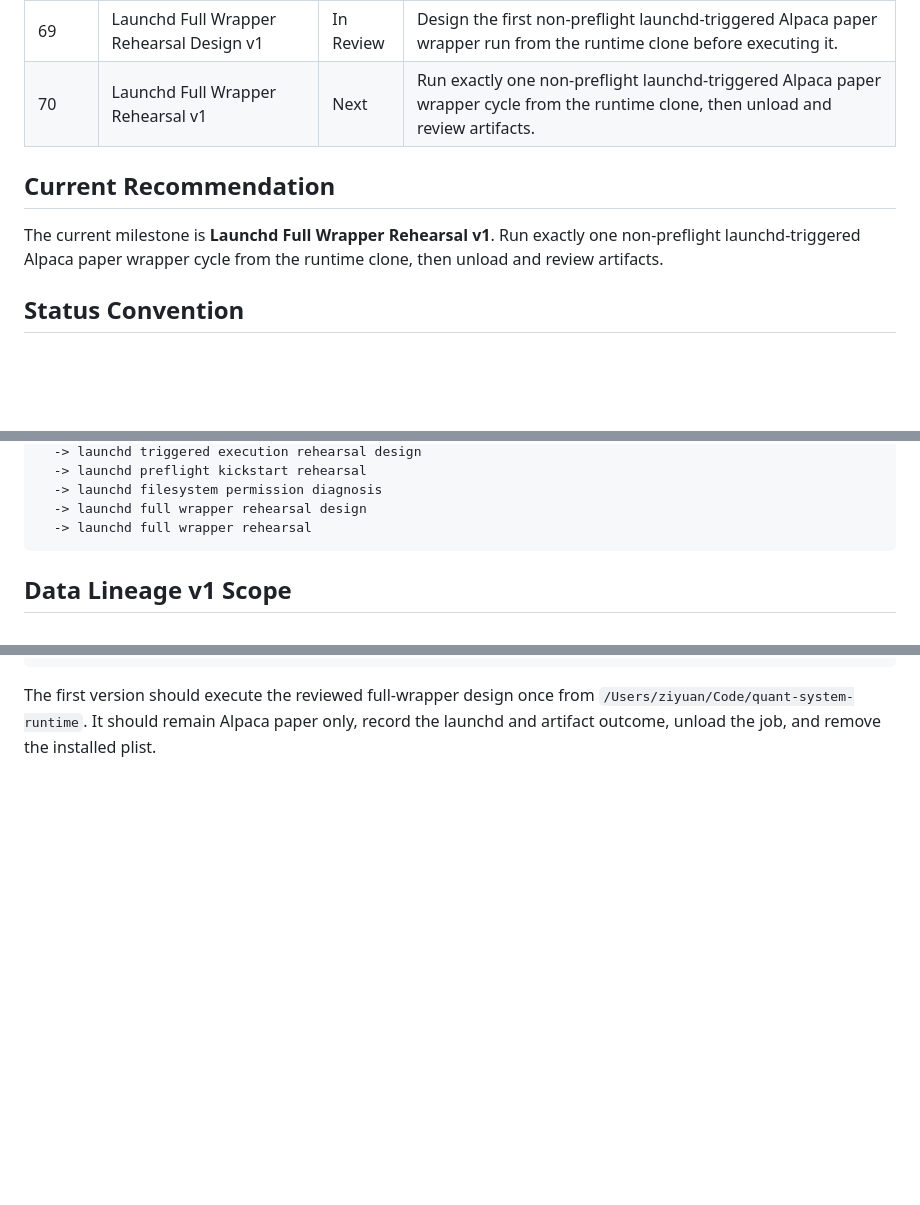
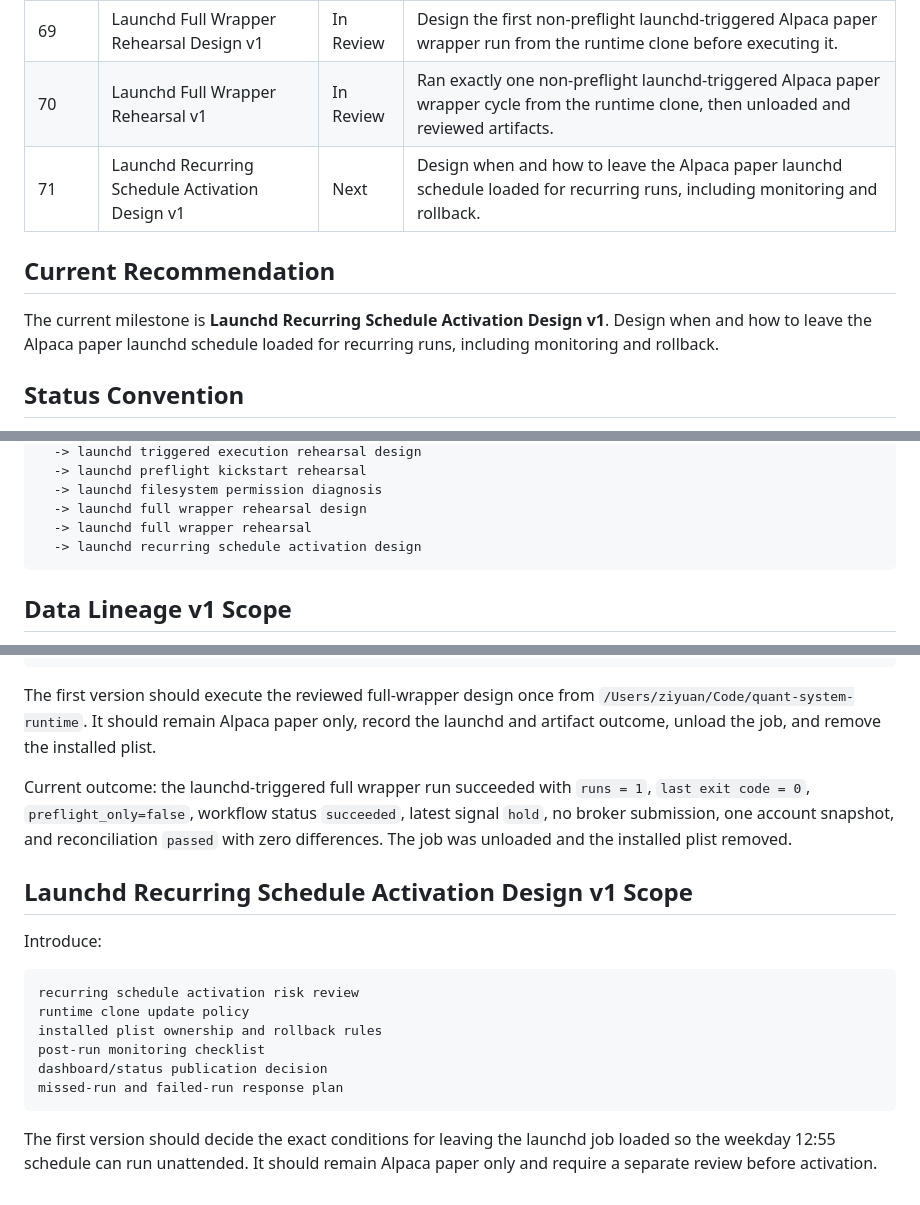
Before and after one commit to ziyuanh17/quant-system, a Markdown page: docs/roadmap.md, 3 parts joined by grey strips. Rendered like a GitHub page; blank space fills up the shorter version.

Commit message:
feat: Document first successful non-preflight launchd-triggered Alpaca paper wrapper run and update roadmap status

````diff
--- a/docs/roadmap.md
+++ b/docs/roadmap.md
@@ -85,13 +85,14 @@ side discussions.
 | 67 | Launchd Preflight Kickstart Rehearsal v1 | In Review | Attempted one preflight-only launchd `kickstart`; the Codex path failed under `Documents`, then the runtime clone succeeded with exit code 0. |
 | 68 | Launchd Filesystem Permission Diagnosis v1 | In Review | Create a launchd runtime clone outside `Documents`, rebuild local dependencies there, and verify preflight-only kickstart succeeds. |
 | 69 | Launchd Full Wrapper Rehearsal Design v1 | In Review | Design the first non-preflight launchd-triggered Alpaca paper wrapper run from the runtime clone before executing it. |
-| 70 | Launchd Full Wrapper Rehearsal v1 | Next | Run exactly one non-preflight launchd-triggered Alpaca paper wrapper cycle from the runtime clone, then unload and review artifacts. |
+| 70 | Launchd Full Wrapper Rehearsal v1 | In Review | Ran exactly one non-preflight launchd-triggered Alpaca paper wrapper cycle from the runtime clone, then unloaded and reviewed artifacts. |
+| 71 | Launchd Recurring Schedule Activation Design v1 | Next | Design when and how to leave the Alpaca paper launchd schedule loaded for recurring runs, including monitoring and rollback. |
 
 ## Current Recommendation
 
-The current milestone is **Launchd Full Wrapper Rehearsal v1**. Run exactly
-one non-preflight launchd-triggered Alpaca paper wrapper cycle from the runtime
-clone, then unload and review artifacts.
+The current milestone is **Launchd Recurring Schedule Activation Design v1**.
+Design when and how to leave the Alpaca paper launchd schedule loaded for
+recurring runs, including monitoring and rollback.
 
 ## Status Convention
 
@@ -197,6 +198,7 @@ data ingestion
   -> launchd filesystem permission diagnosis
   -> launchd full wrapper rehearsal design
   -> launchd full wrapper rehearsal
+  -> launchd recurring schedule activation design
 ```
 
 ## Data Lineage v1 Scope
@@ -1505,3 +1507,26 @@ The first version should execute the reviewed full-wrapper design once from
 `/Users/ziyuan/Code/quant-system-runtime`. It should remain Alpaca paper only,
 record the launchd and artifact outcome, unload the job, and remove the
 installed plist.
+
+Current outcome: the launchd-triggered full wrapper run succeeded with
+`runs = 1`, `last exit code = 0`, `preflight_only=false`, workflow status
+`succeeded`, latest signal `hold`, no broker submission, one account snapshot,
+and reconciliation `passed` with zero differences. The job was unloaded and the
+installed plist removed.
+
+## Launchd Recurring Schedule Activation Design v1 Scope
+
+Introduce:
+
+```text
+recurring schedule activation risk review
+runtime clone update policy
+installed plist ownership and rollback rules
+post-run monitoring checklist
+dashboard/status publication decision
+missed-run and failed-run response plan
+```
+
+The first version should decide the exact conditions for leaving the launchd
+job loaded so the weekday 12:55 schedule can run unattended. It should remain
+Alpaca paper only and require a separate review before activation.
````
Also changed, not shown: docs/launchd_full_wrapper_rehearsal.md (added, +184 -0 lines), docs/launchd_full_wrapper_rehearsal_design.md (+9 -0 lines).
